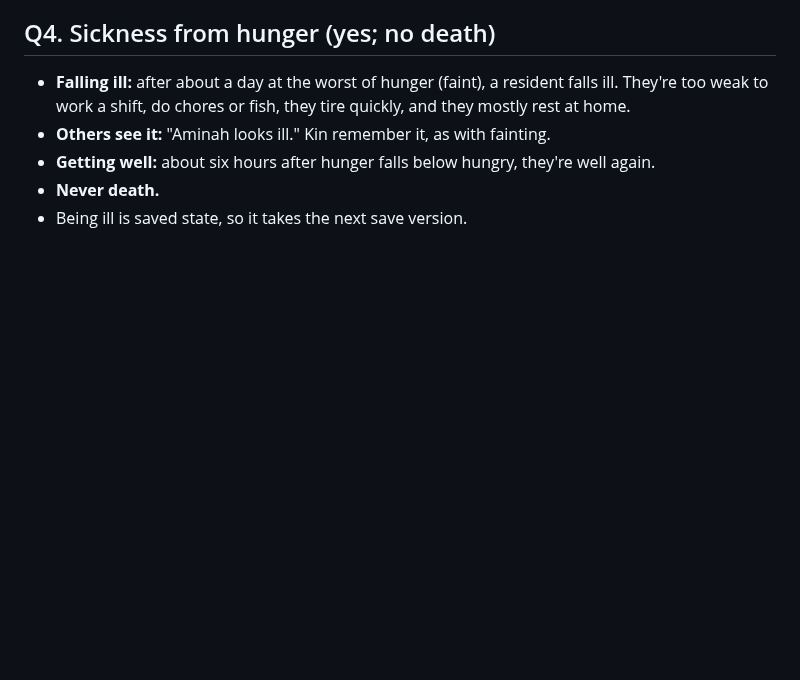
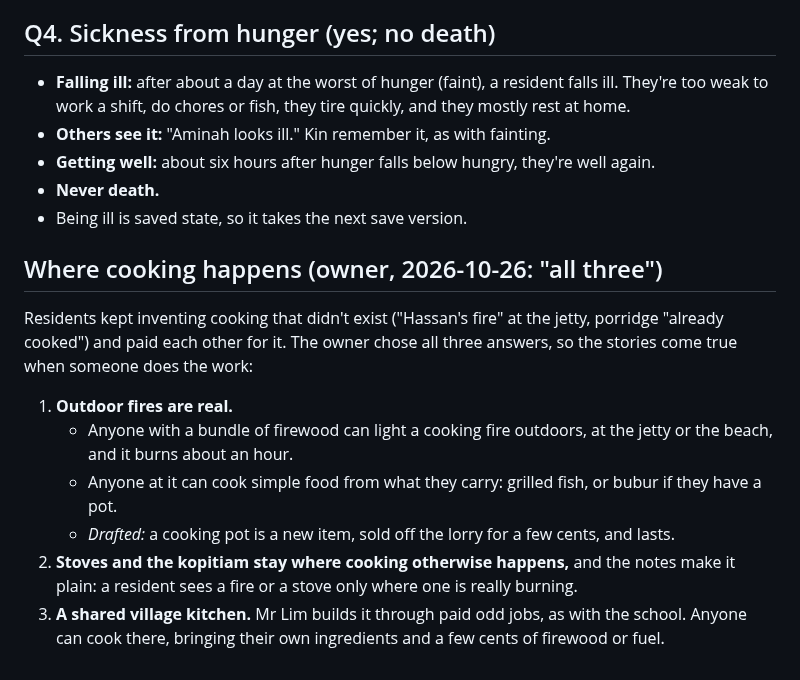
Before and after one commit to kopipengsiewdai/pixel-kampung, a Markdown page: docs/design/subsistence.md, the part around the change. Drawn GitHub-style; blank space fills up the shorter version.

Commit message:
design: where cooking happens (#108) (#108)
Owner's answer, 2026-10-26.

Co-Authored-By: Claude Opus 5.5 <noreply@anthropic.com>

```diff
--- a/docs/design/subsistence.md
+++ b/docs/design/subsistence.md
@@ -64,3 +64,21 @@ Kopi stays a drink.
 - **Getting well:** about six hours after hunger falls below hungry, they're well again.
 - **Never death.**
 - Being ill is saved state, so it takes the next save version.
+
+## Where cooking happens (owner, 2026-10-26: "all three")
+
+Residents kept inventing cooking that didn't exist ("Hassan's fire" at the
+jetty, porridge "already cooked") and paid each other for it. The owner chose all
+three answers, so the stories come true when someone does the work:
+
+1. **Outdoor fires are real.**
+   - Anyone with a bundle of firewood can light a cooking fire outdoors, at the
+     jetty or the beach, and it burns about an hour.
+   - Anyone at it can cook simple food from what they carry: grilled fish, or
+     bubur if they have a pot.
+   - *Drafted:* a cooking pot is a new item, sold off the lorry for a few cents, and lasts.
+2. **Stoves and the kopitiam stay where cooking otherwise happens,** and the notes
+   make it plain: a resident sees a fire or a stove only where one is really burning.
+3. **A shared village kitchen.** Mr Lim builds it through paid odd jobs, as with
+   the school. Anyone can cook there, bringing their own ingredients and a few
+   cents of firewood or fuel.
```
